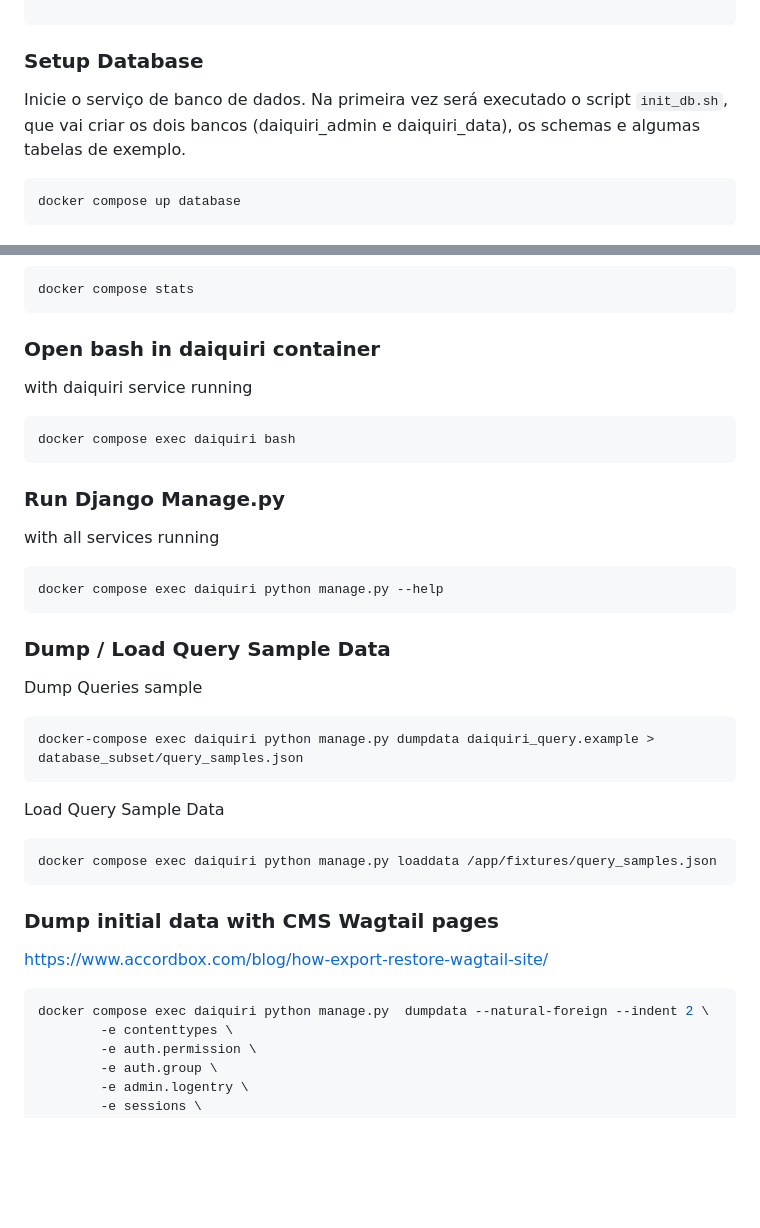
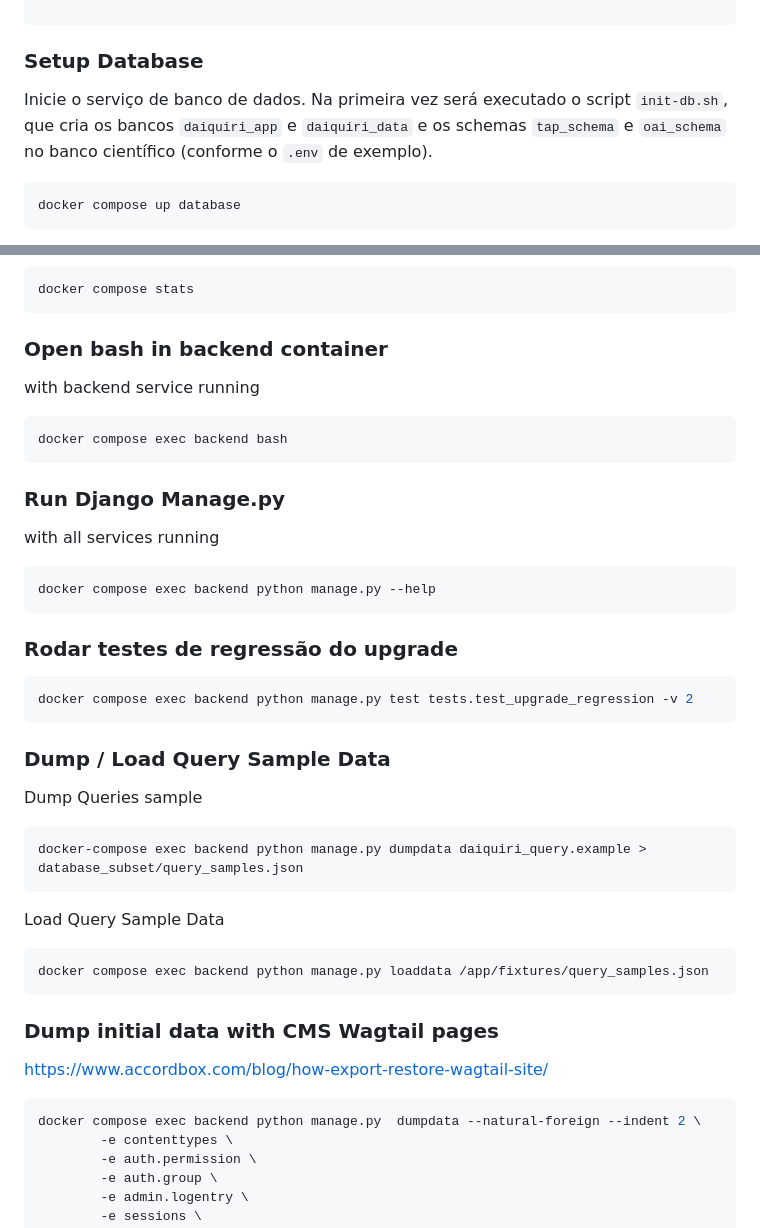
Before and after one commit to linea-it/lsp_daiquiri, a Markdown page: compose/local/README.md, 2 parts joined by grey strips. GitHub-like rendering; blank space fills up the shorter version.

````diff
--- a/compose/local/README.md
+++ b/compose/local/README.md
@@ -26,7 +26,7 @@ git clone https://github.com/linea-it/lsp_daiquiri.git daiquiri \
 
 ### Setup Database
 
-Inicie o serviço de banco de dados. Na primeira vez será executado o script `init_db.sh`, que vai criar os dois bancos (daiquiri_admin e daiquiri_data), os schemas e algumas tabelas de exemplo.
+Inicie o serviço de banco de dados. Na primeira vez será executado o script `init-db.sh`, que cria os bancos `daiquiri_app` e `daiquiri_data` e os schemas `tap_schema` e `oai_schema` no banco científico (conforme o `.env` de exemplo).
 
 ```bash
 docker compose up database
@@ -199,12 +201,12 @@ docker compose stop
 docker compose stats
 ```
 
-### Open bash in daiquiri container
+### Open bash in backend container
 
-with daiquiri service running
+with backend service running
 
 ```bash
-docker compose exec daiquiri bash
+docker compose exec backend bash
 ```
 
 ### Run Django Manage.py
@@ -212,7 +214,13 @@ docker compose exec daiquiri bash
 with all services running
 
 ```bash
-docker compose exec daiquiri python manage.py --help
+docker compose exec backend python manage.py --help
+```
+
+### Rodar testes de regressão do upgrade
+
+```bash
+docker compose exec backend python manage.py test tests.test_upgrade_regression -v 2
 ```
 
 ### Dump / Load Query Sample Data
@@ -220,13 +228,13 @@ docker compose exec daiquiri python manage.py --help
 Dump Queries sample
 
 ```bash
-docker-compose exec daiquiri python manage.py dumpdata daiquiri_query.example > database_subset/query_samples.json
+docker-compose exec backend python manage.py dumpdata daiquiri_query.example > database_subset/query_samples.json
 ```
 
 Load Query Sample Data
 
 ```bash
-docker compose exec daiquiri python manage.py loaddata /app/fixtures/query_samples.json
+docker compose exec backend python manage.py loaddata /app/fixtures/query_samples.json
 ```
 
 ### Dump initial data with CMS Wagtail pages
@@ -234,7 +242,7 @@ docker compose exec daiquiri python manage.py loaddata /app/fixtures/query_sampl
 https://www.accordbox.com/blog/how-export-restore-wagtail-site/
 
 ```bash
-docker compose exec daiquiri python manage.py  dumpdata --natural-foreign --indent 2 \
+docker compose exec backend python manage.py  dumpdata --natural-foreign --indent 2 \
         -e contenttypes \
         -e auth.permission \
         -e auth.group \
````
Also changed, not shown: other parts of compose/local/README.md (+14 -12 lines).
